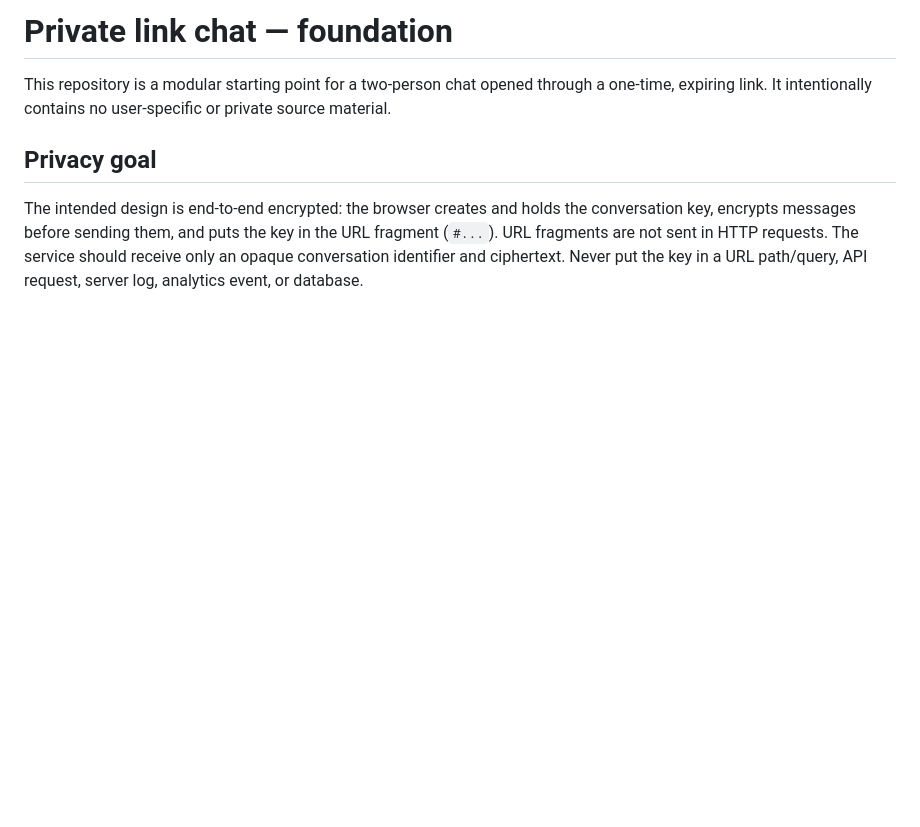
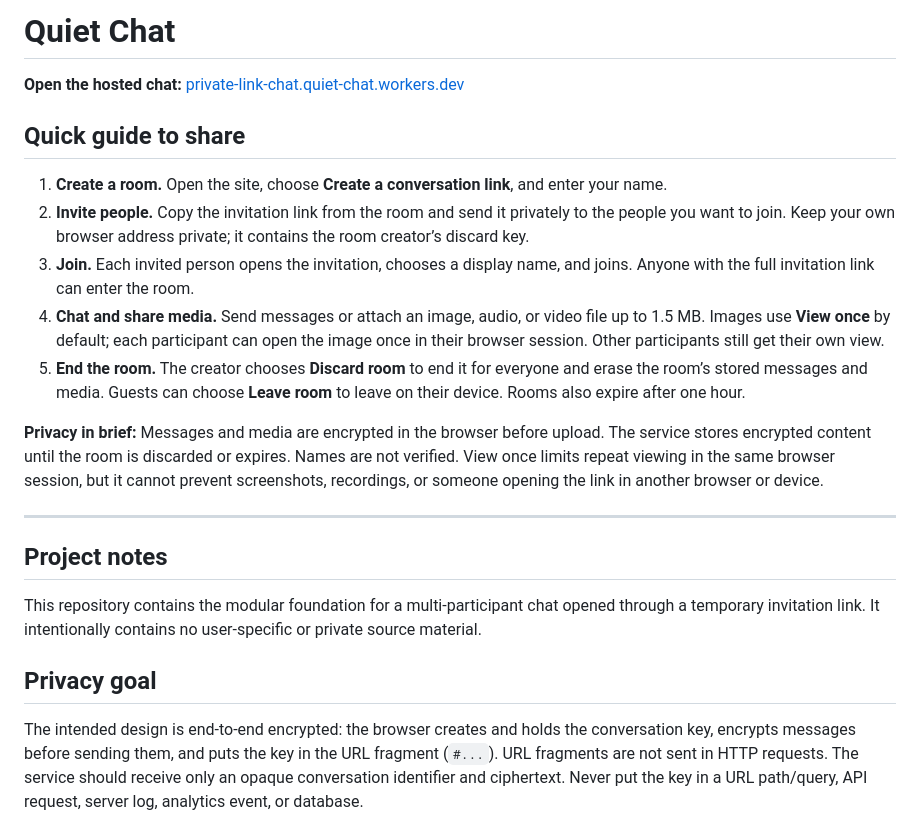
Before and after one commit to Aanif01/chatbot, a Markdown page: README.md, the part around the change. Rendered like a GitHub page; blank space fills up the shorter version.

Commit message:
Add shareable Quiet Chat user guide

```diff
--- a/README.md
+++ b/README.md
@@ -1,6 +1,22 @@
-# Private link chat — foundation
+# Quiet Chat
 
-This repository is a modular starting point for a two-person chat opened through a one-time, expiring link. It intentionally contains no user-specific or private source material.
+**Open the hosted chat:** [private-link-chat.quiet-chat.workers.dev](https://private-link-chat.quiet-chat.workers.dev)
+
+## Quick guide to share
+
+1. **Create a room.** Open the site, choose **Create a conversation link**, and enter your name.
+2. **Invite people.** Copy the invitation link from the room and send it privately to the people you want to join. Keep your own browser address private; it contains the room creator’s discard key.
+3. **Join.** Each invited person opens the invitation, chooses a display name, and joins. Anyone with the full invitation link can enter the room.
+4. **Chat and share media.** Send messages or attach an image, audio, or video file up to 1.5 MB. Images use **View once** by default; each participant can open the image once in their browser session. Other participants still get their own view.
+5. **End the room.** The creator chooses **Discard room** to end it for everyone and erase the room’s stored messages and media. Guests can choose **Leave room** to leave on their device. Rooms also expire after one hour.
+
+**Privacy in brief:** Messages and media are encrypted in the browser before upload. The service stores encrypted content until the room is discarded or expires. Names are not verified. View once limits repeat viewing in the same browser session, but it cannot prevent screenshots, recordings, or someone opening the link in another browser or device.
+
+---
+
+## Project notes
+
+This repository contains the modular foundation for a multi-participant chat opened through a temporary invitation link. It intentionally contains no user-specific or private source material.
 
 ## Privacy goal
 
```
